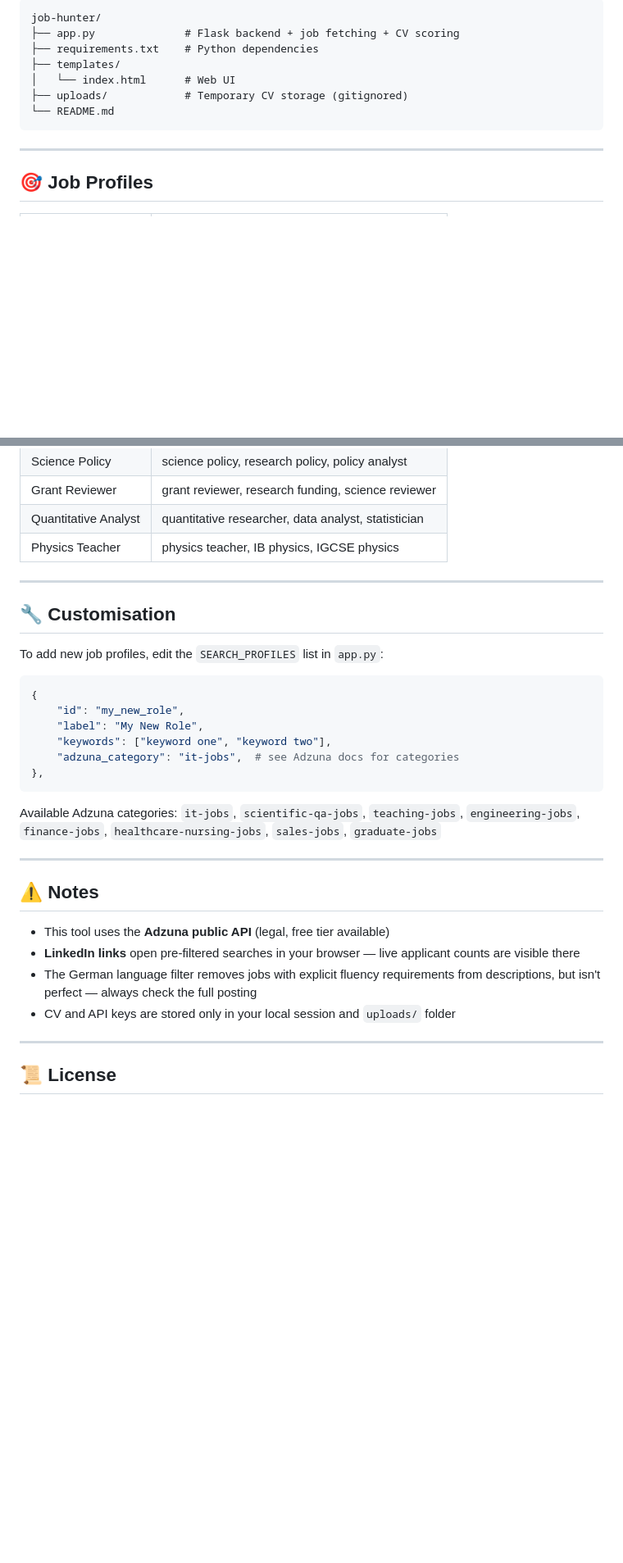
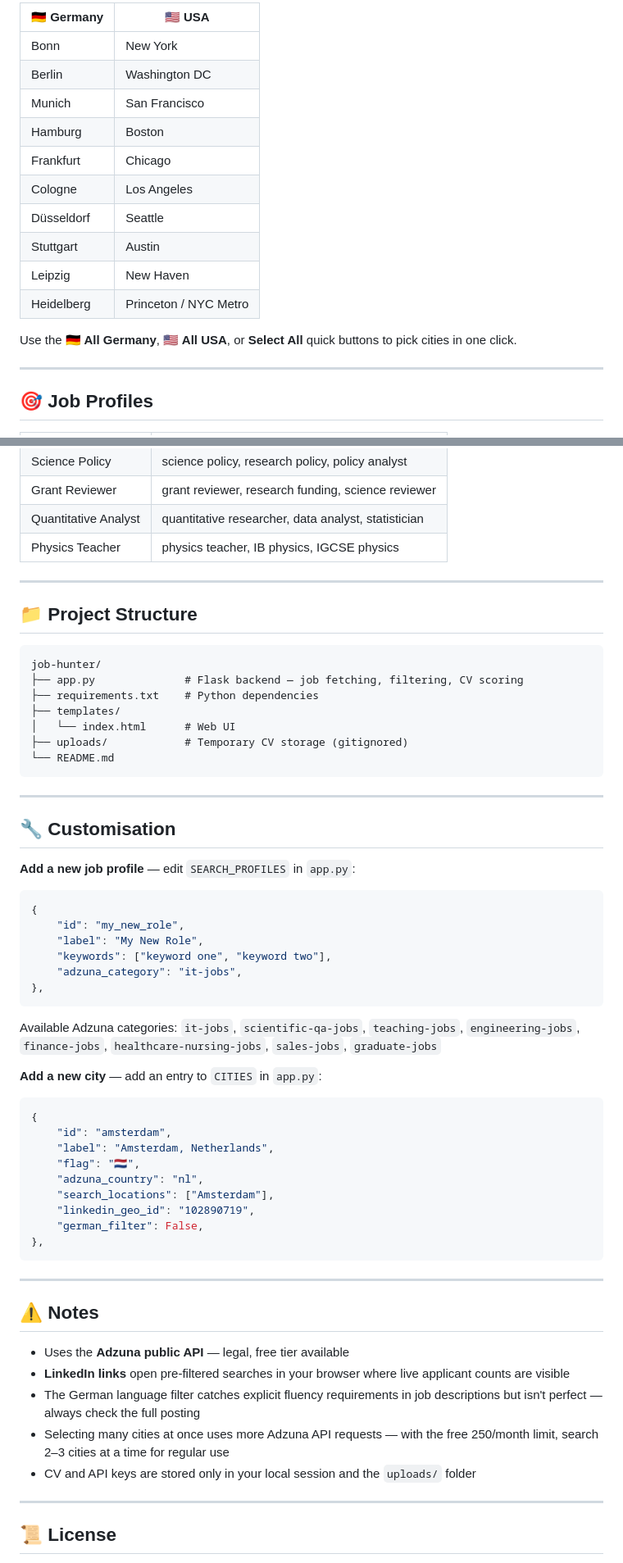
Before and after one commit to GiorgiArsenadze/job-hunter, a Markdown page: README.md, 2 parts joined by grey strips. Shown at 82% size. Drawn GitHub-style; blank space fills up the shorter version.

````diff
--- a/README.md
+++ b/README.md
@@ -68,13 +70,18 @@ Then open **http://localhost:5000** in your browser.
 
-```
-job-hunter/
-├── app.py              # Flask backend + job fetching + CV scoring
-├── requirements.txt    # Python dependencies
-├── templates/
-│   └── index.html      # Web UI
-├── uploads/            # Temporary CV storage (gitignored)
-└── README.md
-```
+| 🇩🇪 Germany | 🇺🇸 USA |
+|---|---|
+| Bonn | New York |
+| Berlin | Washington DC |
+| Munich | San Francisco |
+| Hamburg | Boston |
+| Frankfurt | Chicago |
+| Cologne | Los Angeles |
+| Düsseldorf | Seattle |
+| Stuttgart | Austin |
+| Leipzig | New Haven |
+| Heidelberg | Princeton / NYC Metro |
+
+Use the **🇩🇪 All Germany**, **🇺🇸 All USA**, or **Select All** quick buttons to pick cities in one click.
 
 ---
 
@@ -90,29 +97,58 @@ job-hunter/
 
 ---
 
+## 📁 Project Structure
+
+```
+job-hunter/
+├── app.py              # Flask backend — job fetching, filtering, CV scoring
+├── requirements.txt    # Python dependencies
+├── templates/
+│   └── index.html      # Web UI
+├── uploads/            # Temporary CV storage (gitignored)
+└── README.md
+```
+
+---
+
 ## 🔧 Customisation
 
-To add new job profiles, edit the `SEARCH_PROFILES` list in `app.py`:
+**Add a new job profile** — edit `SEARCH_PROFILES` in `app.py`:
 
 ```python
 {
     "id": "my_new_role",
     "label": "My New Role",
     "keywords": ["keyword one", "keyword two"],
-    "adzuna_category": "it-jobs",  # see Adzuna docs for categories
+    "adzuna_category": "it-jobs",
 },
 ```
 
 Available Adzuna categories: `it-jobs`, `scientific-qa-jobs`, `teaching-jobs`, `engineering-jobs`, `finance-jobs`, `healthcare-nursing-jobs`, `sales-jobs`, `graduate-jobs`
 
+**Add a new city** — add an entry to `CITIES` in `app.py`:
+
+```python
+{
+    "id": "amsterdam",
+    "label": "Amsterdam, Netherlands",
+    "flag": "🇳🇱",
+    "adzuna_country": "nl",
+    "search_locations": ["Amsterdam"],
+    "linkedin_geo_id": "102890719",
+    "german_filter": False,
+},
+```
+
 ---
 
 ## ⚠️ Notes
 
-- This tool uses the **Adzuna public API** (legal, free tier available)
-- **LinkedIn links** open pre-filtered searches in your browser — live applicant counts are visible there
-- The German language filter removes jobs with explicit fluency requirements from descriptions, but isn't perfect — always check the full posting
-- CV and API keys are stored only in your local session and `uploads/` folder
+- Uses the **Adzuna public API** — legal, free tier available
+- **LinkedIn links** open pre-filtered searches in your browser where live applicant counts are visible
+- The German language filter catches explicit fluency requirements in job descriptions but isn't perfect — always check the full posting
+- Selecting many cities at once uses more Adzuna API requests — with the free 250/month limit, search 2–3 cities at a time for regular use
+- CV and API keys are stored only in your local session and the `uploads/` folder
 
 ---
 
````
Also changed, not shown: other parts of README.md (+21 -19 lines).
